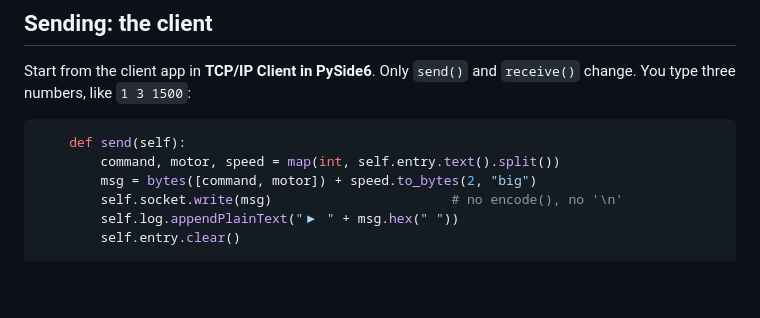
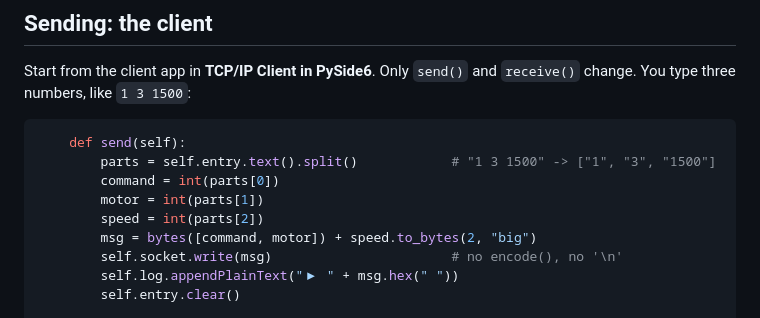
Before and after one commit to Polarisol/embedded_and_process_control, a Markdown page: content/topics/tcpip-binary-messages.md, the part around the change. Rendered like a GitHub page; blank space fills up the shorter version.

Commit message:
Non-textual messages: simpler first line in send() (#41)
Claude-Session: https://claude.ai/code/session_01QJhxxfNYbz1ZCUMXg57qpb

Co-authored-by: Claude <noreply@anthropic.com>

````diff
--- a/content/topics/tcpip-binary-messages.md
+++ b/content/topics/tcpip-binary-messages.md
@@ -43,7 +43,10 @@ Start from the client app in **TCP/IP Client in PySide6**. Only `send()` and `re
 
 ```python
     def send(self):
-        command, motor, speed = map(int, self.entry.text().split())
+        parts = self.entry.text().split()            # "1 3 1500" -> ["1", "3", "1500"]
+        command = int(parts[0])
+        motor = int(parts[1])
+        speed = int(parts[2])
         msg = bytes([command, motor]) + speed.to_bytes(2, "big")
         self.socket.write(msg)                       # no encode(), no '\n'
         self.log.appendPlainText("▶ " + msg.hex(" "))
````
Also changed, not shown: 1 other file.
